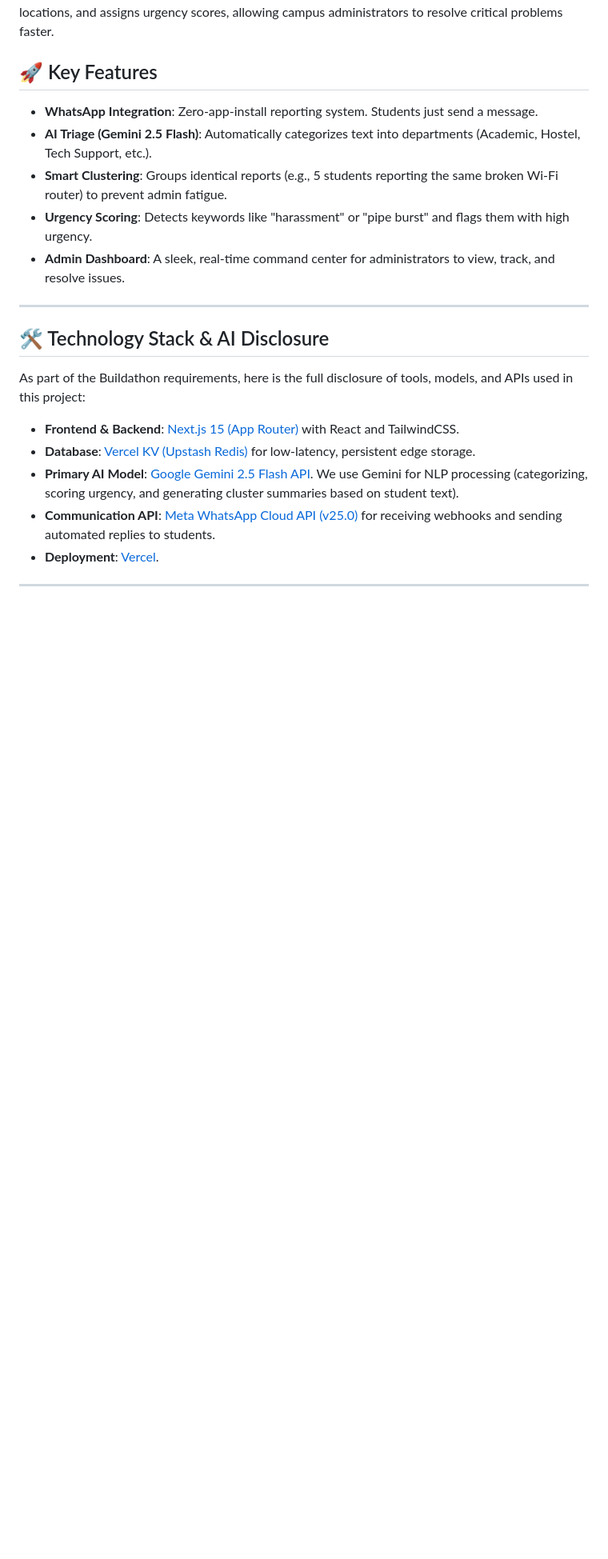
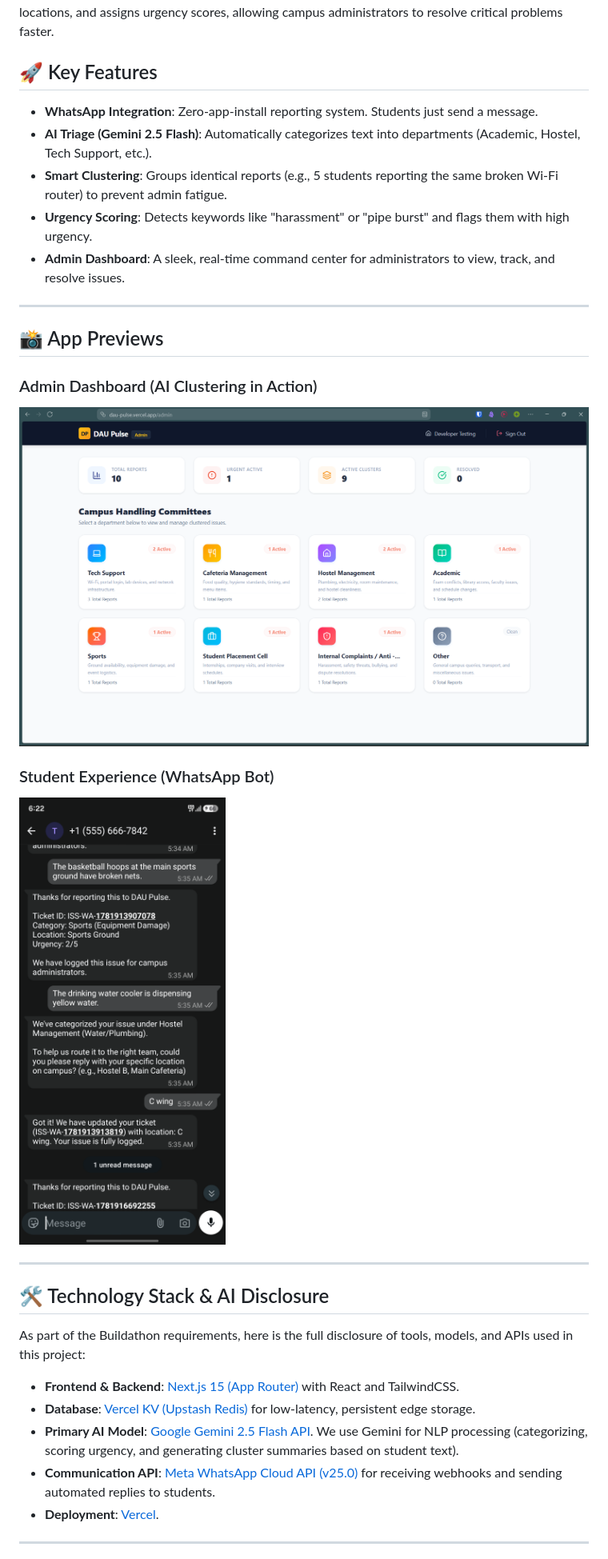
Before and after one commit to chiklitgohil/dau-pulse, a Markdown page: README.md, the part around one of its changes. Shown at 80% size. Rendered like a GitHub page; pictures changed too: assets/dashboard.png (added), assets/whatsapp-chat.png (added); blank space fills up the shorter version.

Commit message:
Added app screenshots to README

```diff
--- a/README.md
+++ b/README.md
@@ -8,11 +8,24 @@
 DAU Pulse transforms chaotic, scattered student complaints into structured, actionable campus intelligence. By integrating directly into WhatsApp—the app every student already uses—we remove the friction of reporting issues. Our AI layer automatically clusters similar complaints, extracts locations, and assigns urgency scores, allowing campus administrators to resolve critical problems faster.
 
 ## 🚀 Key Features
+
 - **WhatsApp Integration**: Zero-app-install reporting system. Students just send a message.
 - **AI Triage (Gemini 2.5 Flash)**: Automatically categorizes text into departments (Academic, Hostel, Tech Support, etc.).
 - **Smart Clustering**: Groups identical reports (e.g., 5 students reporting the same broken Wi-Fi router) to prevent admin fatigue.
 - **Urgency Scoring**: Detects keywords like "harassment" or "pipe burst" and flags them with high urgency.
 - **Admin Dashboard**: A sleek, real-time command center for administrators to view, track, and resolve issues.
+
+---
+
+## 📸 App Previews
+
+### Admin Dashboard (AI Clustering in Action)
+
+![Admin Dashboard](./assets/dashboard.png)
+
+### Student Experience (WhatsApp Bot)
+
+![WhatsApp Integration](./assets/whatsapp-chat.png)
 
 ---
 
```
Also changed, not shown: other parts of README.md (+4 -0 lines).
